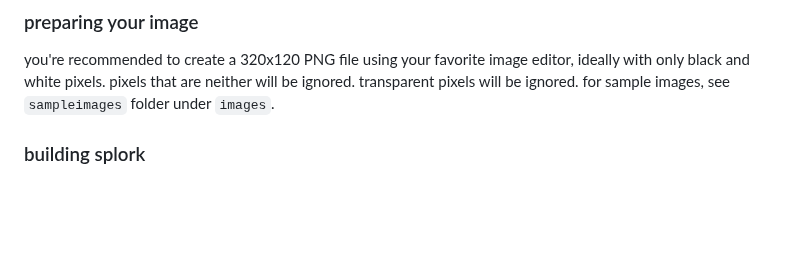
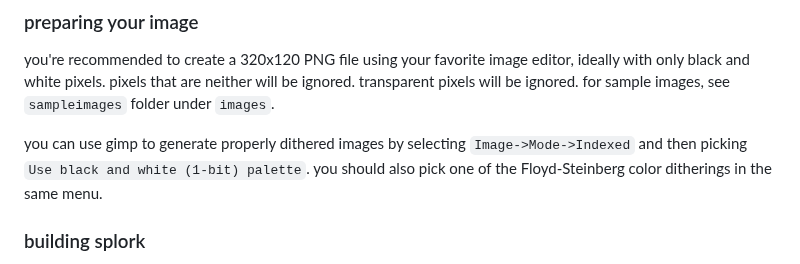
Before and after one commit to aveao/splork, a Markdown page: README.md, the part around the change. Drawn GitHub-style; blank space fills up the shorter version.

Commit message:
gimp notes

```diff
--- a/README.md
+++ b/README.md
@@ -9,6 +9,8 @@ splatoon 3 art drawer/printer for pi pico (or any other RP2040 board)
 ### preparing your image
 
 you're recommended to create a 320x120 PNG file using your favorite image editor, ideally with only black and white pixels. pixels that are neither will be ignored. transparent pixels will be ignored. for sample images, see `sampleimages` folder under `images`.
+
+you can use gimp to generate properly dithered images by selecting `Image->Mode->Indexed` and then picking `Use black and white (1-bit) palette`. you should also pick one of the Floyd-Steinberg color ditherings in the same menu.
 
 ### building splork
 
```
